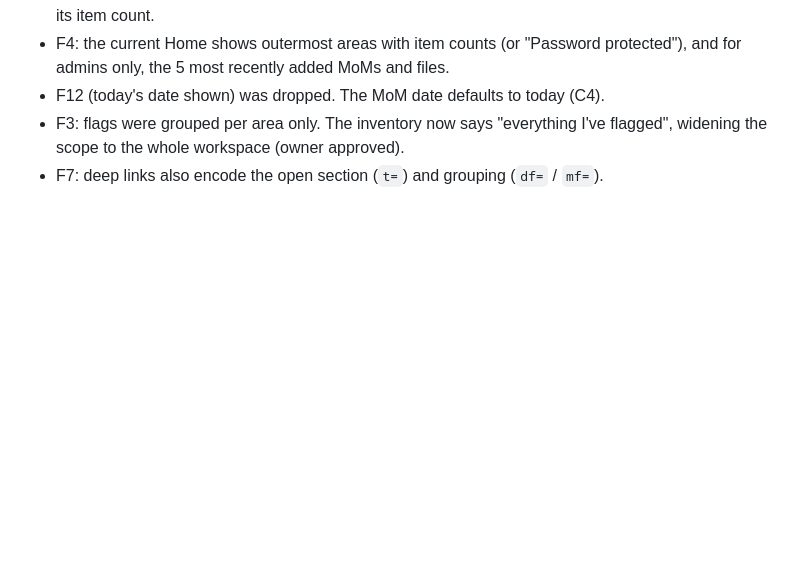
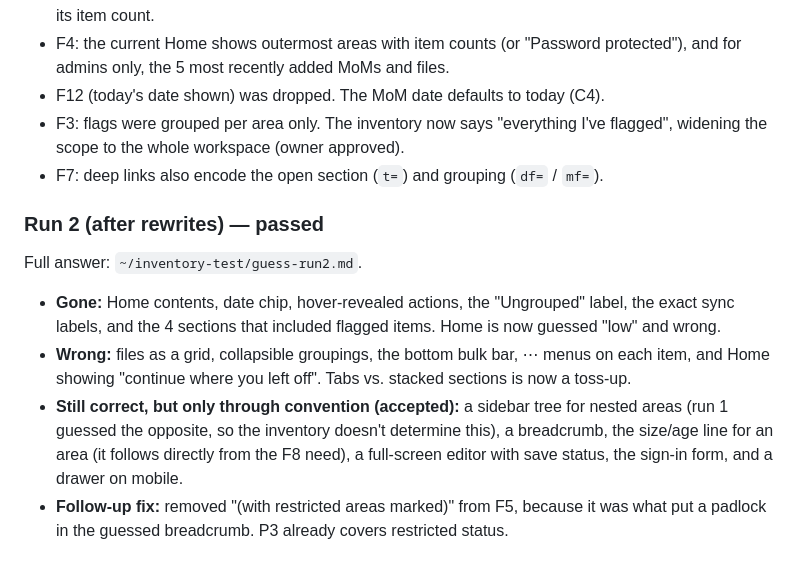
Before and after one commit to gregorykurnia/workspace, a Markdown page: redesign/inventory-notes.md, the part around the change. Rendered like a GitHub page; blank space fills up the shorter version.

Commit message:
Pass Step 1b leak test (run 2); drop F5 restricted-marker hint
Co-Authored-By: Claude Opus 5.5 <noreply@anthropic.com>

```diff
--- a/redesign/inventory-notes.md
+++ b/redesign/inventory-notes.md
@@ -129,3 +129,10 @@ Isolated `claude -p --tools "" --setting-sources local` in an empty folder, give
 - F12 (today's date shown) was dropped. The MoM date defaults to today (C4).
 - F3: flags were grouped per area only. The inventory now says "everything I've flagged", widening the scope to the whole workspace (owner approved).
 - F7: deep links also encode the open section (`t=`) and grouping (`df=` / `mf=`).
+
+### Run 2 (after rewrites) — passed
+Full answer: `~/inventory-test/guess-run2.md`.
+- **Gone:** Home contents, date chip, hover-revealed actions, the "Ungrouped" label, the exact sync labels, and the 4 sections that included flagged items. Home is now guessed "low" and wrong.
+- **Wrong:** files as a grid, collapsible groupings, the bottom bulk bar, ⋯ menus on each item, and Home showing "continue where you left off". Tabs vs. stacked sections is now a toss-up.
+- **Still correct, but only through convention (accepted):** a sidebar tree for nested areas (run 1 guessed the opposite, so the inventory doesn't determine this), a breadcrumb, the size/age line for an area (it follows directly from the F8 need), a full-screen editor with save status, the sign-in form, and a drawer on mobile.
+- **Follow-up fix:** removed "(with restricted areas marked)" from F5, because it was what put a padlock in the guessed breadcrumb. P3 already covers restricted status.
```
Also changed, not shown: redesign/handoff/inventory.md (+1 -1 lines), ui-redesign-plan.md (+1 -1 lines).
